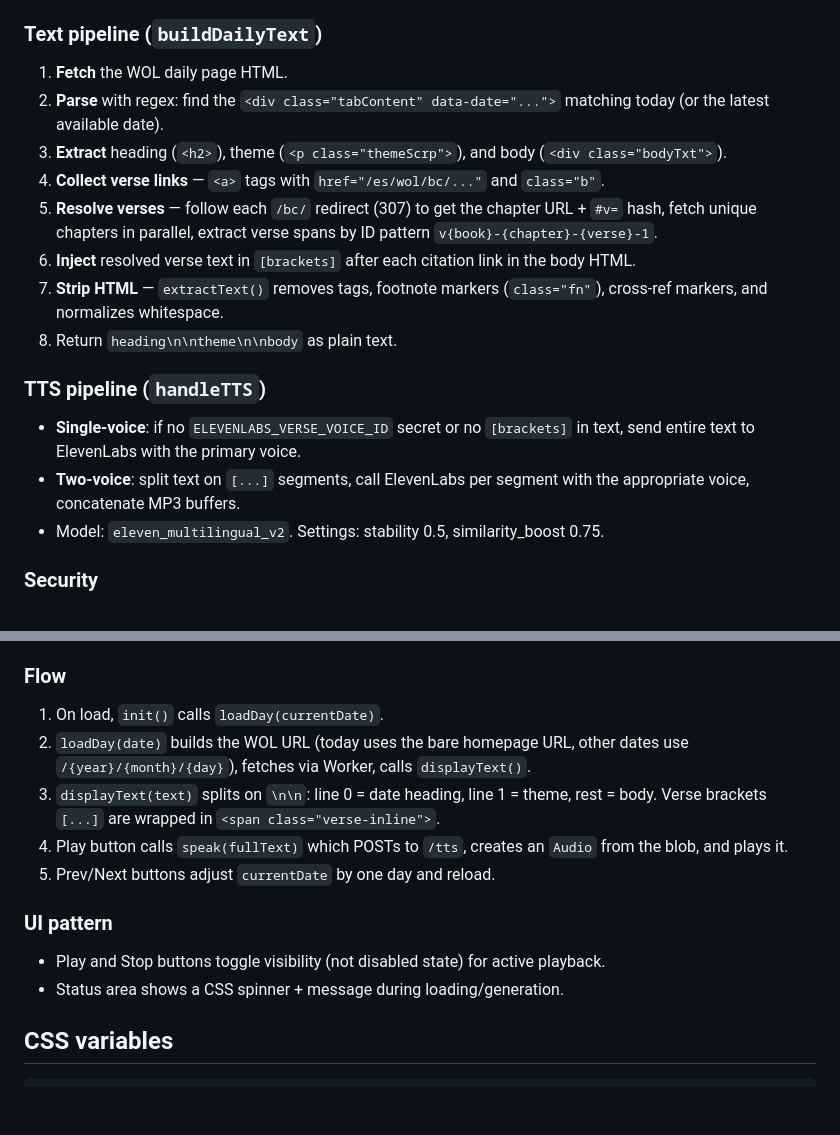
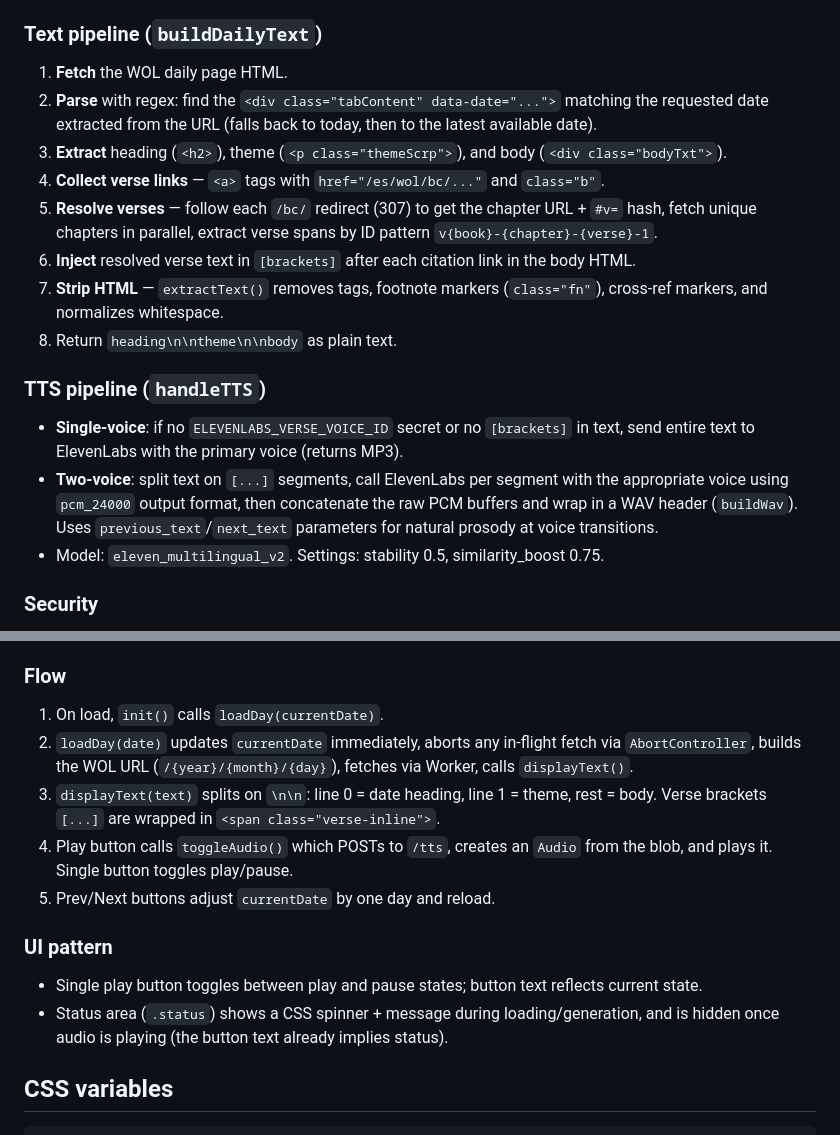
Before and after one commit to dmfte/webDan, a Markdown page: WOL_READER/wol_reader.md, 2 parts joined by grey strips. Rendered like a GitHub page; blank space fills up the shorter version.

Commit message:
WOL_READER
* Updates the MD document.

```diff
--- a/WOL_READER/wol_reader.md
+++ b/WOL_READER/wol_reader.md
@@ -66,7 +66,7 @@ Set with `wrangler secret put <NAME>`.
 ### Text pipeline (`buildDailyText`)
 
 1. **Fetch** the WOL daily page HTML.
-2. **Parse** with regex: find the `<div class="tabContent" data-date="...">` matching today (or the latest available date).
+2. **Parse** with regex: find the `<div class="tabContent" data-date="...">` matching the requested date extracted from the URL (falls back to today, then to the latest available date).
 3. **Extract** heading (`<h2>`), theme (`<p class="themeScrp">`), and body (`<div class="bodyTxt">`).
 4. **Collect verse links** — `<a>` tags with `href="/es/wol/bc/..."` and `class="b"`.
 5. **Resolve verses** — follow each `/bc/` redirect (307) to get the chapter URL + `#v=` hash, fetch unique chapters in parallel, extract verse spans by ID pattern `v{book}-{chapter}-{verse}-1`.
@@ -76,8 +76,8 @@ Set with `wrangler secret put <NAME>`.
 
 ### TTS pipeline (`handleTTS`)
 
-- **Single-voice**: if no `ELEVENLABS_VERSE_VOICE_ID` secret or no `[brackets]` in text, send entire text to ElevenLabs with the primary voice.
-- **Two-voice**: split text on `[...]` segments, call ElevenLabs per segment with the appropriate voice, concatenate MP3 buffers.
+- **Single-voice**: if no `ELEVENLABS_VERSE_VOICE_ID` secret or no `[brackets]` in text, send entire text to ElevenLabs with the primary voice (returns MP3).
+- **Two-voice**: split text on `[...]` segments, call ElevenLabs per segment with the appropriate voice using `pcm_24000` output format, then concatenate the raw PCM buffers and wrap in a WAV header (`buildWav`). Uses `previous_text`/`next_text` parameters for natural prosody at voice transitions.
 - Model: `eleven_multilingual_v2`. Settings: stability 0.5, similarity_boost 0.75.
 
 ### Security
@@ -94,14 +94,14 @@ Set with `wrangler secret put <NAME>`.
 
 ### Flow
 1. On load, `init()` calls `loadDay(currentDate)`.
-2. `loadDay(date)` builds the WOL URL (today uses the bare homepage URL, other dates use `/{year}/{month}/{day}`), fetches via Worker, calls `displayText()`.
+2. `loadDay(date)` updates `currentDate` immediately, aborts any in-flight fetch via `AbortController`, builds the WOL URL (`/{year}/{month}/{day}`), fetches via Worker, calls `displayText()`.
 3. `displayText(text)` splits on `\n\n`: line 0 = date heading, line 1 = theme, rest = body. Verse brackets `[...]` are wrapped in `<span class="verse-inline">`.
-4. Play button calls `speak(fullText)` which POSTs to `/tts`, creates an `Audio` from the blob, and plays it.
+4. Play button calls `toggleAudio()` which POSTs to `/tts`, creates an `Audio` from the blob, and plays it. Single button toggles play/pause.
 5. Prev/Next buttons adjust `currentDate` by one day and reload.
 
 ### UI pattern
-- Play and Stop buttons toggle visibility (not disabled state) for active playback.
-- Status area shows a CSS spinner + message during loading/generation.
+- Single play button toggles between play and pause states; button text reflects current state.
+- Status area (`.status`) shows a CSS spinner + message during loading/generation, and is hidden once audio is playing (the button text already implies status).
 
 ## CSS variables
 
```
